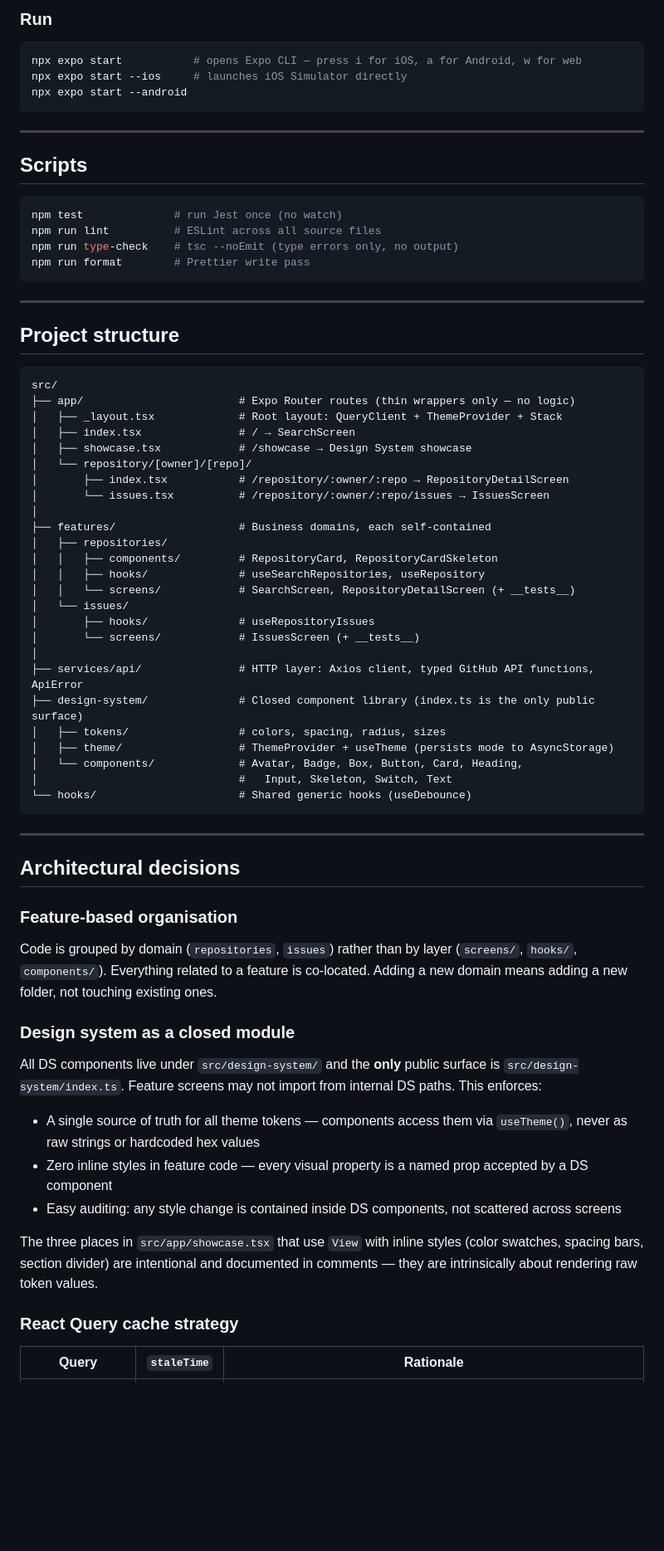
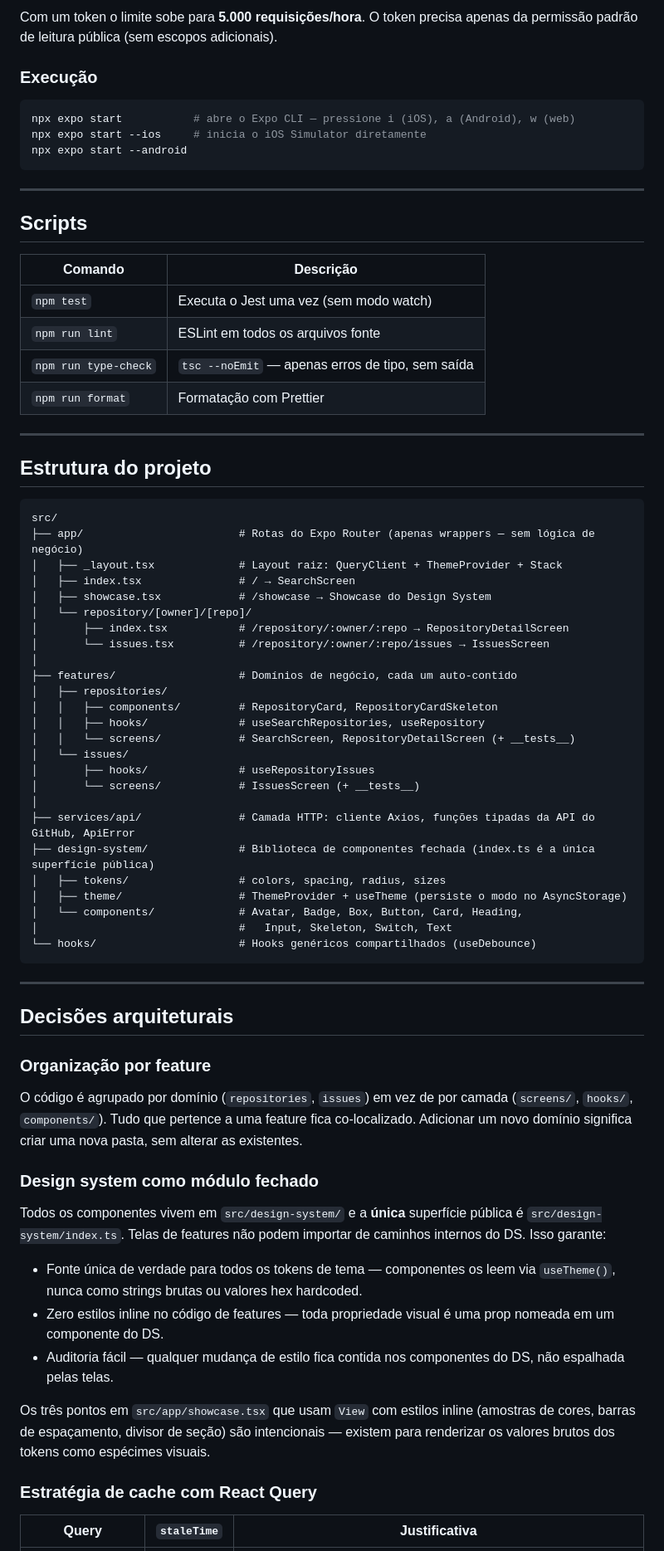
Before and after one commit to rodrigoandradebcc/github-exporer, a Markdown page: README.md, the part around one of its changes. Shown at 83% size. Rendered like a GitHub page; blank space fills up the shorter version.

Commit message:
feat: update README.md for improved clarity and localization in features and technologies

````diff
--- a/README.md
+++ b/README.md
@@ -49,9 +67,11 @@ The `EXPO_PUBLIC_` prefix is required by Expo SDK 49+ to expose variables to app
 
-### Run
+Com um token o limite sobe para **5.000 requisições/hora**. O token precisa apenas da permissão padrão de leitura pública (sem escopos adicionais).
+
+### Execução
 
 ```bash
-npx expo start           # opens Expo CLI — press i for iOS, a for Android, w for web
-npx expo start --ios     # launches iOS Simulator directly
+npx expo start           # abre o Expo CLI — pressione i (iOS), a (Android), w (web)
+npx expo start --ios     # inicia o iOS Simulator diretamente
 npx expo start --android
 ```
 
@@ -59,28 +79,28 @@ npx expo start --android
 
 ## Scripts
 
-```bash
-npm test              # run Jest once (no watch)
-npm run lint          # ESLint across all source files
-npm run type-check    # tsc --noEmit (type errors only, no output)
-npm run format        # Prettier write pass
-```
+| Comando | Descrição |
+|---|---|
+| `npm test` | Executa o Jest uma vez (sem modo watch) |
+| `npm run lint` | ESLint em todos os arquivos fonte |
+| `npm run type-check` | `tsc --noEmit` — apenas erros de tipo, sem saída |
+| `npm run format` | Formatação com Prettier |
 
 ---
 
-## Project structure
+## Estrutura do projeto
 
 ```
 src/
-├── app/                        # Expo Router routes (thin wrappers only — no logic)
-│   ├── _layout.tsx             # Root layout: QueryClient + ThemeProvider + Stack
+├── app/                        # Rotas do Expo Router (apenas wrappers — sem lógica de negócio)
+│   ├── _layout.tsx             # Layout raiz: QueryClient + ThemeProvider + Stack
 │   ├── index.tsx               # / → SearchScreen
-│   ├── showcase.tsx            # /showcase → Design System showcase
+│   ├── showcase.tsx            # /showcase → Showcase do Design System
 │   └── repository/[owner]/[repo]/
 │       ├── index.tsx           # /repository/:owner/:repo → RepositoryDetailScreen
 │       └── issues.tsx          # /repository/:owner/:repo/issues → IssuesScreen
 │
-├── features/                   # Business domains, each self-contained
+├── features/                   # Domínios de negócio, cada um auto-contido
 │   ├── repositories/
 │   │   ├── components/         # RepositoryCard, RepositoryCardSkeleton
 │   │   ├── hooks/              # useSearchRepositories, useRepository
@@ -89,34 +109,34 @@ src/
 │       ├── hooks/              # useRepositoryIssues
 │       └── screens/            # IssuesScreen (+ __tests__)
 │
-├── services/api/               # HTTP layer: Axios client, typed GitHub API functions, ApiError
-├── design-system/              # Closed component library (index.ts is the only public surface)
+├── services/api/               # Camada HTTP: cliente Axios, funções tipadas da API do GitHub, ApiError
+├── design-system/              # Biblioteca de componentes fechada (index.ts é a única superfície pública)
 │   ├── tokens/                 # colors, spacing, radius, sizes
-│   ├── theme/                  # ThemeProvider + useTheme (persists mode to AsyncStorage)
+│   ├── theme/                  # ThemeProvider + useTheme (persiste o modo no AsyncStorage)
 │   └── components/             # Avatar, Badge, Box, Button, Card, Heading,
 │                               #   Input, Skeleton, Switch, Text
-└── hooks/                      # Shared generic hooks (useDebounce)
+└── hooks/                      # Hooks genéricos compartilhados (useDebounce)
 ```
 
 ---
 
-## Architectural decisions
+## Decisões arquiteturais
 
-### Feature-based organisation
+### Organização por feature
 
-Code is grouped by domain (`repositories`, `issues`) rather than by layer (`screens/`, `hooks/`, `components/`). Everything related to a feature is co-located. Adding a new domain means adding a new folder, not touching existing ones.
+O código é agrupado por domínio (`repositories`, `issues`) em vez de por camada (`screens/`, `hooks/`, `components/`). Tudo que pertence a uma feature fica co-localizado. Adicionar um novo domínio significa criar uma nova pasta, sem alterar as existentes.
 
-### Design system as a closed module
+### Design system como módulo fechado
 
-All DS components live under `src/design-system/` and the **only** public surface is `src/design-system/index.ts`. Feature screens may not import from internal DS paths. This enforces:
+Todos os componentes vivem em `src/design-system/` e a **única** superfície pública é `src/design-system/index.ts`. Telas de features não podem importar de caminhos internos do DS. Isso garante:
 
-- A single source of truth for all theme tokens — components access them via `useTheme()`, never as raw strings or hardcoded hex values
-- Zero inline styles in feature code — every visual property is a named prop accepted by a DS component
-- Easy auditing: any style change is contained inside DS components, not scattered across screens
+- Fonte única de verdade para todos os tokens de tema — componentes os leem via `useTheme()`, nunca como strings brutas ou valores hex hardcoded.
+- Zero estilos inline no código de features — toda propriedade visual é uma prop nomeada em um componente do DS.
+- Auditoria fácil — qualquer mudança de estilo fica contida nos componentes do DS, não espalhada pelas telas.
 
-The three places in `src/app/showcase.tsx` that use `View` with inline styles (color swatches, spacing bars, section divider) are intentional and documented in comments — they are intrinsically about rendering raw token values.
+Os três pontos em `src/app/showcase.tsx` que usam `View` com estilos inline (amostras de cores, barras de espaçamento, divisor de seção) são intencionais — existem para renderizar os valores brutos dos tokens como espécimes visuais.
 
-### React Query cache strategy
+### Estratégia de cache com React Query
 
-| Query | `staleTime` | Rationale |
+| Query | `staleTime` | Justificativa |
 |---|---|---|
````
Also changed, not shown: other parts of README.md (+55 -37 lines).
